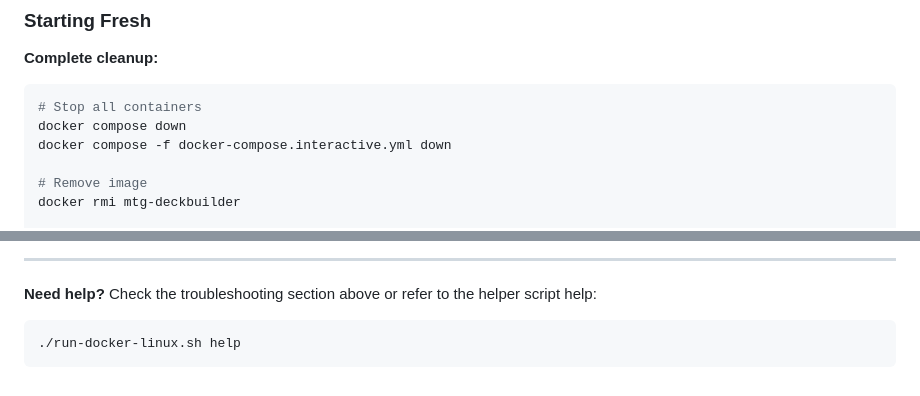
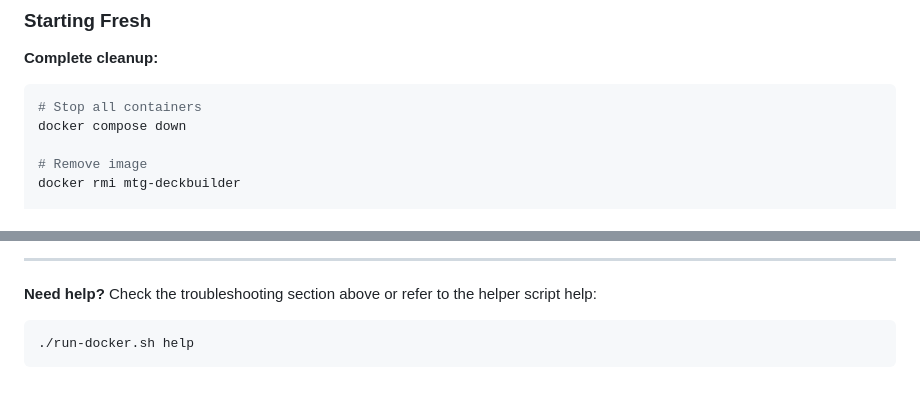
Before and after one commit to mwisnowski/mtg_python_deckbuilder, a Markdown page: DOCKER.md, 2 parts joined by grey strips. GitHub-like rendering.

````diff
--- a/DOCKER.md
+++ b/DOCKER.md
@@ -169,7 +164,6 @@ Files created by Docker may be owned by `root`. This is normal on Linux systems.
 ```bash
 # Stop all containers
 docker compose down
-docker compose -f docker-compose.interactive.yml down
 
 # Remove image
 docker rmi mtg-deckbuilder
@@ -217,5 +211,5 @@ After running the application:
 
 **Need help?** Check the troubleshooting section above or refer to the helper script help:
 ```bash
-./run-docker-linux.sh help
+./run-docker.sh help
 ```
````
Also changed, not shown: other parts of DOCKER.md (+7 -12 lines).
